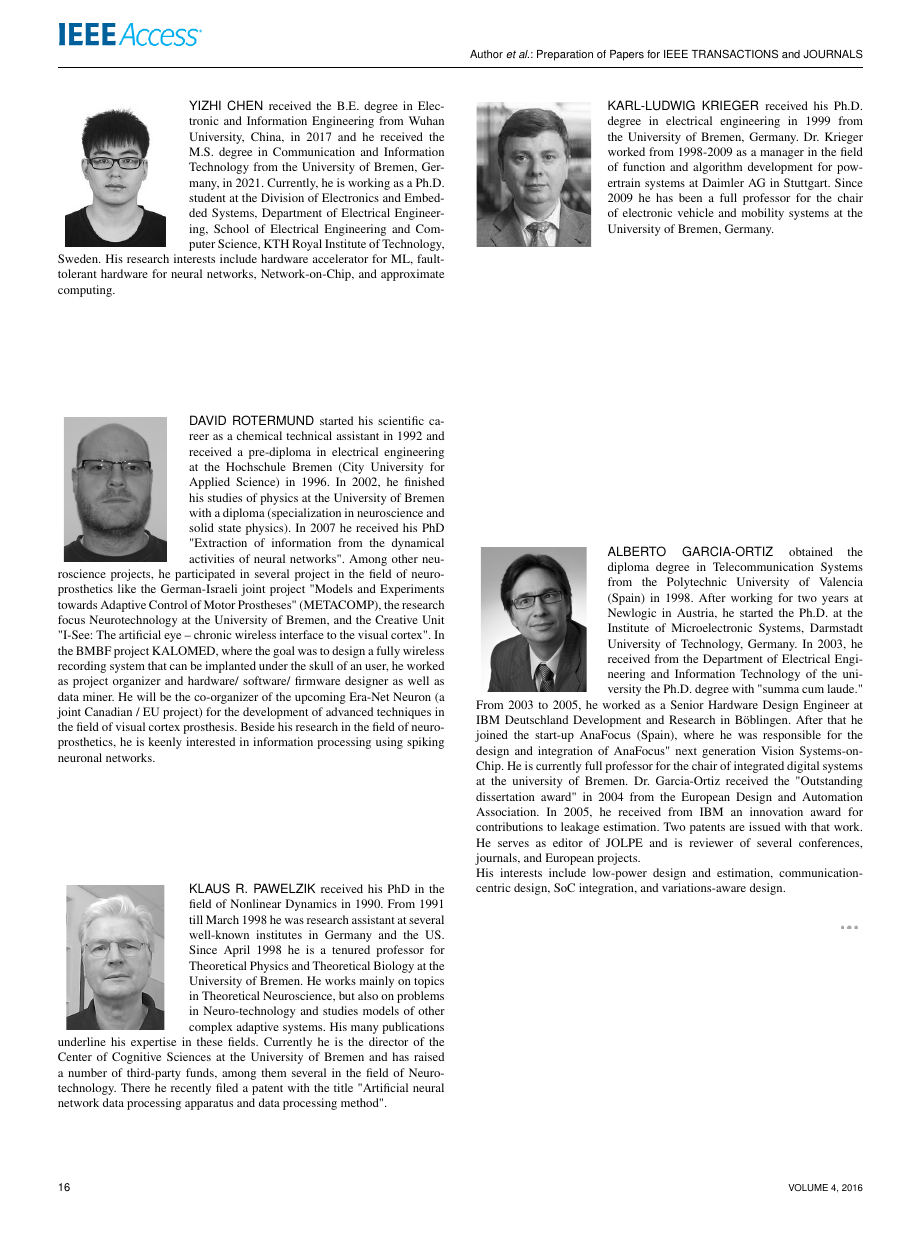
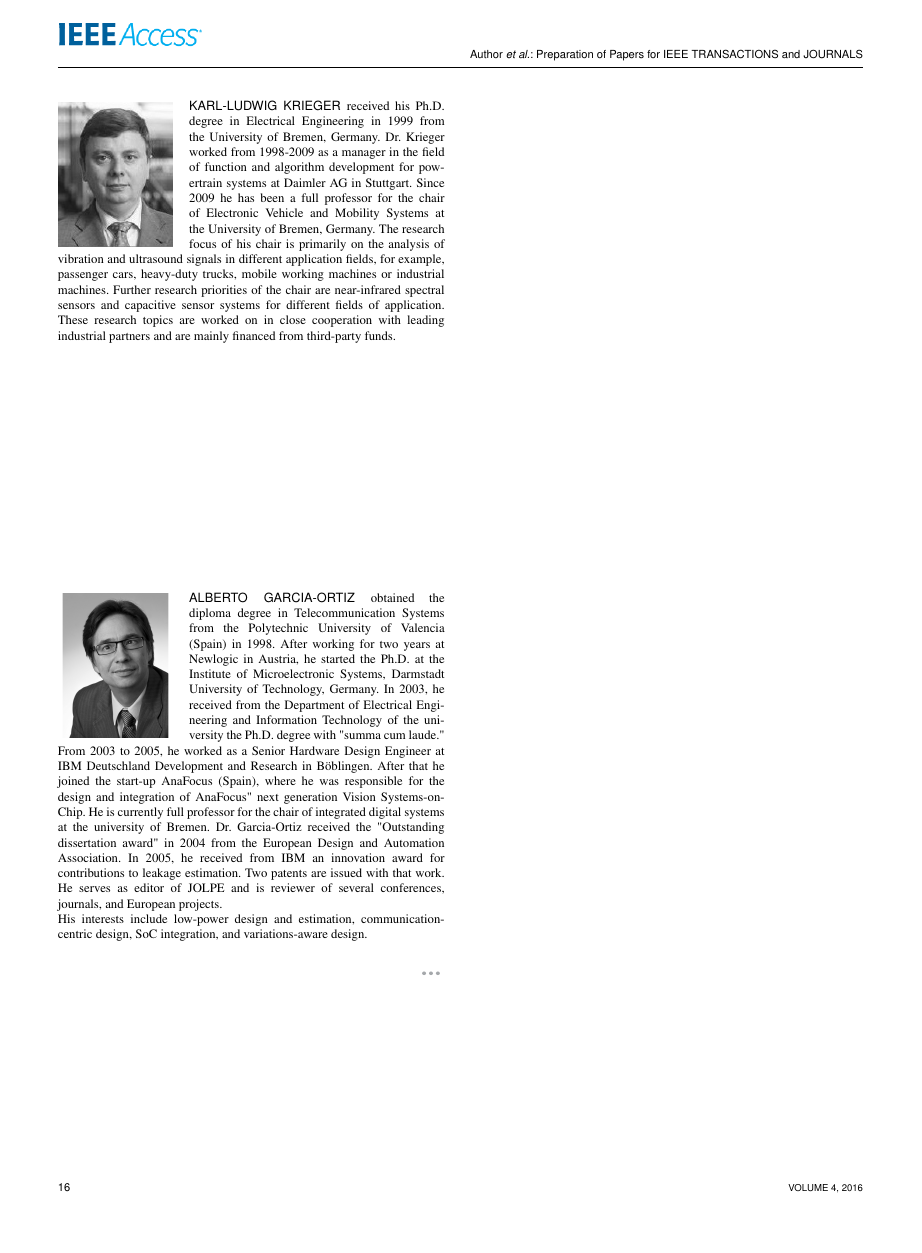
Before and after one commit to YaribNevarez/sensor-edge, a LaTeX paper (sensor-edge-journal/main/main.tex, which reads sensor-edge-journal/biography/biography.tex): page 16 of 16. Compiled offline with pdfLaTeX; a missing font is replaced by an installed copy or a similar font; a LaTeX package or settings file that is missing is left out.

Commit message:
progress

```diff
--- a/sensor-edge-journal/biography/biography.tex
+++ b/sensor-edge-journal/biography/biography.tex
@@ -19,27 +20,7 @@ During his professional experience, he served as a Senior Embedded Software Engi
 \begin{IEEEbiography}[{\includegraphics[width=1in,height=1.25in,clip,keepaspectratio]{../biography/YizhiChen.jpg}}]{Yizhi Chen} received the B.E. degree in Electronic and Information Engineering from Wuhan University, China, in 2017 and he received the M.S. degree in Communication and Information Technology from the University of Bremen, Germany, in 2021. Currently, he is working as a Ph.D. student at the Division of Electronics and Embedded Systems, Department of Electrical Engineering, School of Electrical Engineering and Computer Science, KTH Royal Institute of Technology, Sweden. His research interests include hardware accelerator for ML, fault-tolerant hardware for neural networks, Network-on-Chip, and approximate computing.
 \end{IEEEbiography}
 
-\begin{IEEEbiography}[{\includegraphics[width=1in,height=1.25in,clip,keepaspectratio]{../biography/Rotermund_David.jpg}}]{David Rotermund} started his scientific career as a chemical technical assistant in 1992 and received a pre-diploma in electrical engineering at the Hochschule Bremen (City University for Applied Science) in 1996. In 2002, he finished his studies of physics at the University of Bremen with a diploma (specialization in neuroscience and solid state physics). In 2007 he received his PhD "Extraction of information from the dynamical activities of neural networks". Among other neuroscience projects, he participated in several project in the field of neuro-prosthetics like the German-Israeli joint project "Models and Experiments towards Adaptive Control of Motor Prostheses" (METACOMP), the research focus Neurotechnology at the University of Bremen, and the Creative Unit "I-See: The artificial eye -- chronic wireless interface to the visual cortex". In the BMBF project KALOMED, where the goal was to design a fully wireless recording system that can be implanted under the skull of an user, he worked as project organizer and hardware/ software/ firmware designer as well as data miner. He will be the co-organizer of the upcoming Era-Net Neuron (a joint Canadian / EU project) for the development of advanced techniques in the field of visual cortex prosthesis. Beside his research in the field of neuro-prosthetics, he is keenly interested in information processing using spiking neuronal networks.
-\end{IEEEbiography}
-
-\begin{IEEEbiography}[{\includegraphics[width=1in,height=1.25in,clip,keepaspectratio]{../biography/Klaus.jpg}}]{Klaus R. Pawelzik}
-	received his PhD in the field of Nonlinear Dynamics in
-	1990.  From 1991 till March 1998 he was research assistant at several
-	well-known institutes in Germany and the US. Since April 1998 he is a
-	tenured professor for Theoretical Physics and Theoretical Biology at the
-	University of Bremen. He works mainly on topics in Theoretical
-	Neuroscience, but also on problems in Neuro-technology and studies
-	models of other complex adaptive systems. His many publications
-	underline his expertise in these fields. Currently he is the director of
-	the Center of Cognitive Sciences at the University of Bremen and has
-	raised a number of third-party funds, among them several in the field of
-	Neuro-technology. There he recently filed a patent with the title
-	"Artificial neural network data processing apparatus and data processing
-	method".
-\end{IEEEbiography}
-
-
-\begin{IEEEbiography}[{\includegraphics[width=1in,height=1.25in,clip,keepaspectratio]{../biography/krieger.jpg}}]{Karl-Ludwig Krieger} received his Ph.D. degree in electrical engineering in 1999 from the University of Bremen, Germany. Dr. Krieger worked from 1998-2009 as a manager in the field of function and algorithm development for powertrain systems at Daimler AG in Stuttgart. Since 2009 he has been a full professor for the chair of electronic vehicle and mobility systems at the University of Bremen, Germany.
+\begin{IEEEbiography}[{\includegraphics[width=1in,height=1.25in,clip,keepaspectratio]{../biography/krieger.jpg}}]{Karl-Ludwig Krieger} received his Ph.D. degree in Electrical Engineering in 1999 from the University of Bremen, Germany. Dr. Krieger worked from 1998-2009 as a manager in the field of function and algorithm development for powertrain systems at Daimler AG in Stuttgart. Since 2009 he has been a full professor for the chair of Electronic Vehicle and Mobility Systems at the University of Bremen, Germany. The research focus of his chair is primarily on the analysis of vibration and ultrasound signals in different application fields, for example, passenger cars, heavy-duty trucks, mobile working machines or industrial machines. Further research priorities of the chair are near-infrared spectral sensors and capacitive sensor systems for different fields of application. These research topics are worked on in close cooperation with leading industrial partners and are mainly financed from third-party funds.
 \end{IEEEbiography}
 
 \begin{IEEEbiography}[{\includegraphics[width=1in,height=1.25in,clip,keepaspectratio]{../biography/Alberto_Garcia-Ortiz.jpg}}]{Alberto Garcia-Ortiz}
```
Also changed, not shown: sensor-edge-journal/content/abstract.tex (+2 -6 lines), sensor-edge-journal/main/main.pdf, sensor-edge-journal/biography/biography.tex (3 more changed lines), 3 other files.
